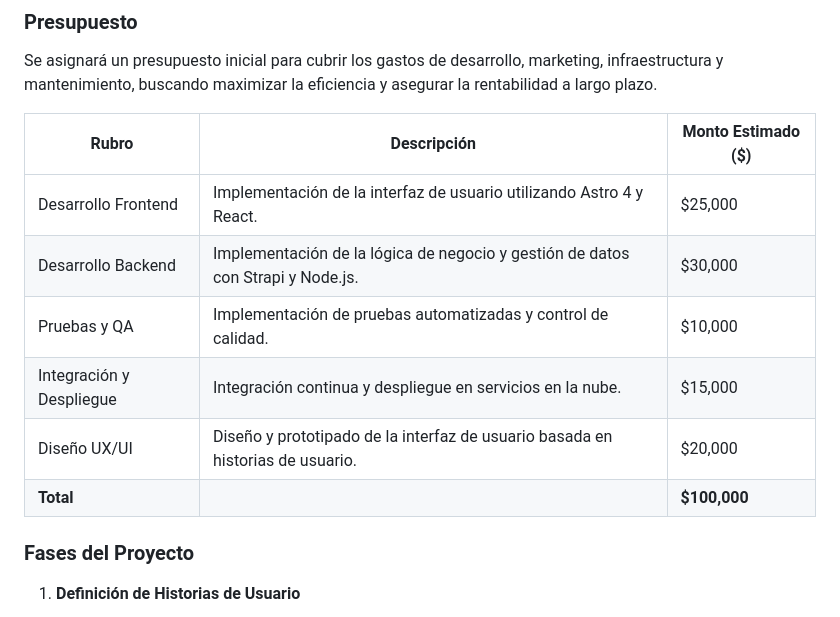
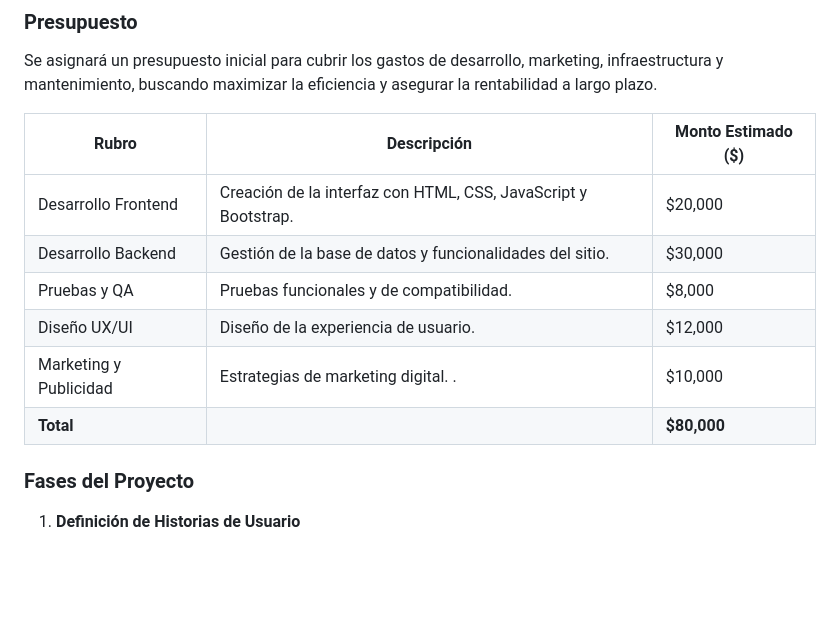
Before and after one commit to jessicacusma/videojuegos, a Markdown page: documentacion.md, the part around the change. Drawn GitHub-style; blank space fills up the shorter version.

```diff
--- a/documentacion.md
+++ b/documentacion.md
@@ -80,12 +80,12 @@ Se asignará un presupuesto inicial para cubrir los gastos de desarrollo, market
 
 | Rubro                    | Descripción                                                                     | Monto Estimado ($) |
 | ------------------------ | ------------------------------------------------------------------------------- | ------------------ |
-| Desarrollo Frontend      | Implementación de la interfaz de usuario utilizando Astro 4 y React.            | $25,000            |
-| Desarrollo Backend       | Implementación de la lógica de negocio y gestión de datos con Strapi y Node.js. | $30,000            |
-| Pruebas y QA             | Implementación de pruebas automatizadas y control de calidad.                   | $10,000            |
-| Integración y Despliegue | Integración continua y despliegue en servicios en la nube.                      | $15,000            |
-| Diseño UX/UI             | Diseño y prototipado de la interfaz de usuario basada en historias de usuario.  | $20,000            |
-| **Total**                |                                                                                 | **$100,000**       |
+| Desarrollo Frontend      | Creación de la interfaz con HTML, CSS, JavaScript y Bootstrap.                  | $20,000            |
+| Desarrollo Backend       | Gestión de la base de datos y funcionalidades del sitio.                        | $30,000            |
+| Pruebas y QA             | Pruebas funcionales y de compatibilidad.	                                       | $8,000            |
+| Diseño UX/UI             | Diseño de la experiencia de usuario.	                                           | $12,000            |
+| Marketing y Publicidad   | Estrategias de marketing digital.	.	                                           | $10,000            |
+| **Total**                |                                                                                 | **$80,000**       |
 
 ### Fases del Proyecto
 1. **Definición de Historias de Usuario**
```
